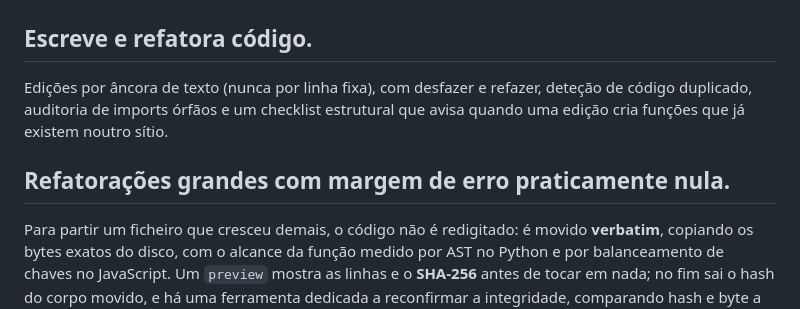
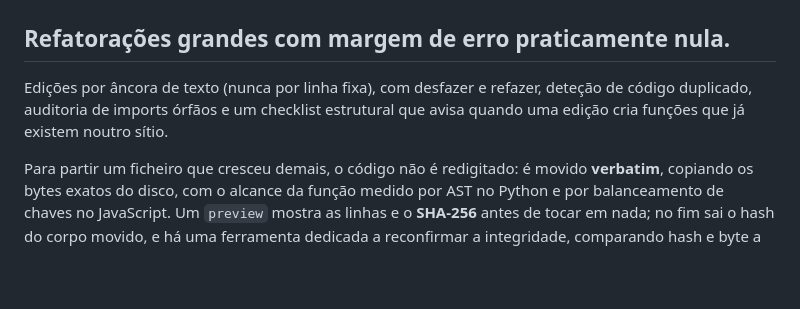
Before and after one commit to Axidesk/Axio-Coder, a Markdown page: README.md, the part around the change. Rendered like a GitHub page; blank space fills up the shorter version.

Commit message:
README: uma so seccao para editar e refatorar codigo
O titulo "Escreve e refatora codigo." sai e o paragrafo das edicoes por ancora
de texto passa a abrir "Refatoracoes grandes com margem de erro praticamente
nula." - as duas seccoes falavam da mesma familia (mexer em codigo) e ficavam
uma a seguir a outra. So texto: nenhum ficheiro de codigo neste commit.

```diff
--- a/README.md
+++ b/README.md
@@ -18,11 +18,9 @@ Tudo o que o agente mexeu fica registado, e a comparação abre lado a lado: o q
 
 ![Histórico das sessões, com o ficheiro editado aberto no diff lado a lado](docs/interface/historico.jpg)
 
-## Escreve e refatora código.
+## Refatorações grandes com margem de erro praticamente nula.
 
 Edições por âncora de texto (nunca por linha fixa), com desfazer e refazer, deteção de código duplicado, auditoria de imports órfãos e um checklist estrutural que avisa quando uma edição cria funções que já existem noutro sítio.
-
-## Refatorações grandes com margem de erro praticamente nula.
 
 Para partir um ficheiro que cresceu demais, o código não é redigitado: é movido **verbatim**, copiando os bytes exatos do disco, com o alcance da função medido por AST no Python e por balanceamento de chaves no JavaScript. Um `preview` mostra as linhas e o **SHA-256** antes de tocar em nada; no fim sai o hash do corpo movido, e há uma ferramenta dedicada a reconfirmar a integridade, comparando hash e byte a byte. Como o corpo nunca passa pelas mãos do modelo, não há margem para lhe trocar uma vírgula — e o que não encaixa é recusado em vez de gravado: funções aninhadas (a indentação herdada invalidaria o destino), funções que já existem no ficheiro de destino, e corpos com chaves desbalanceadas.
 
```
